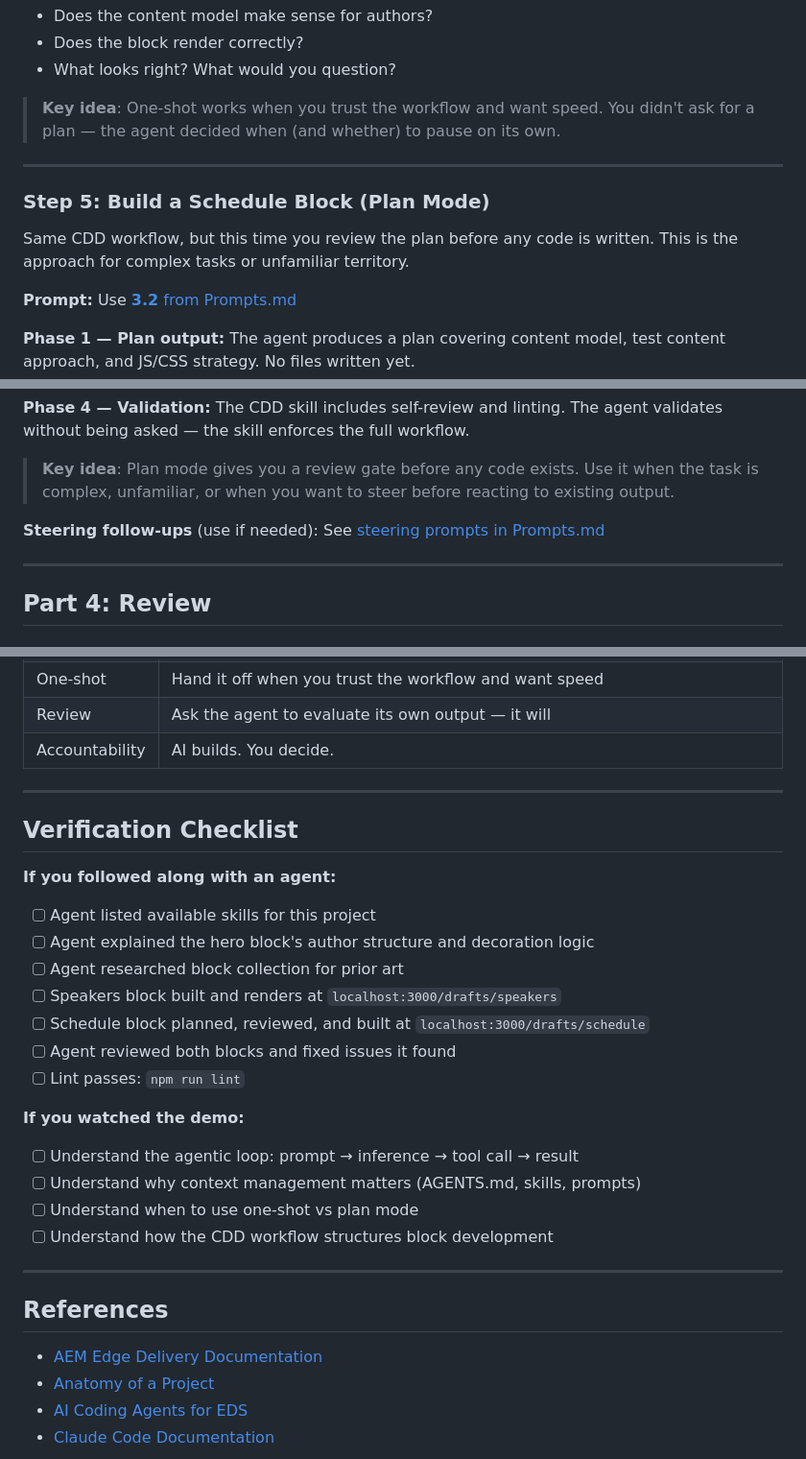
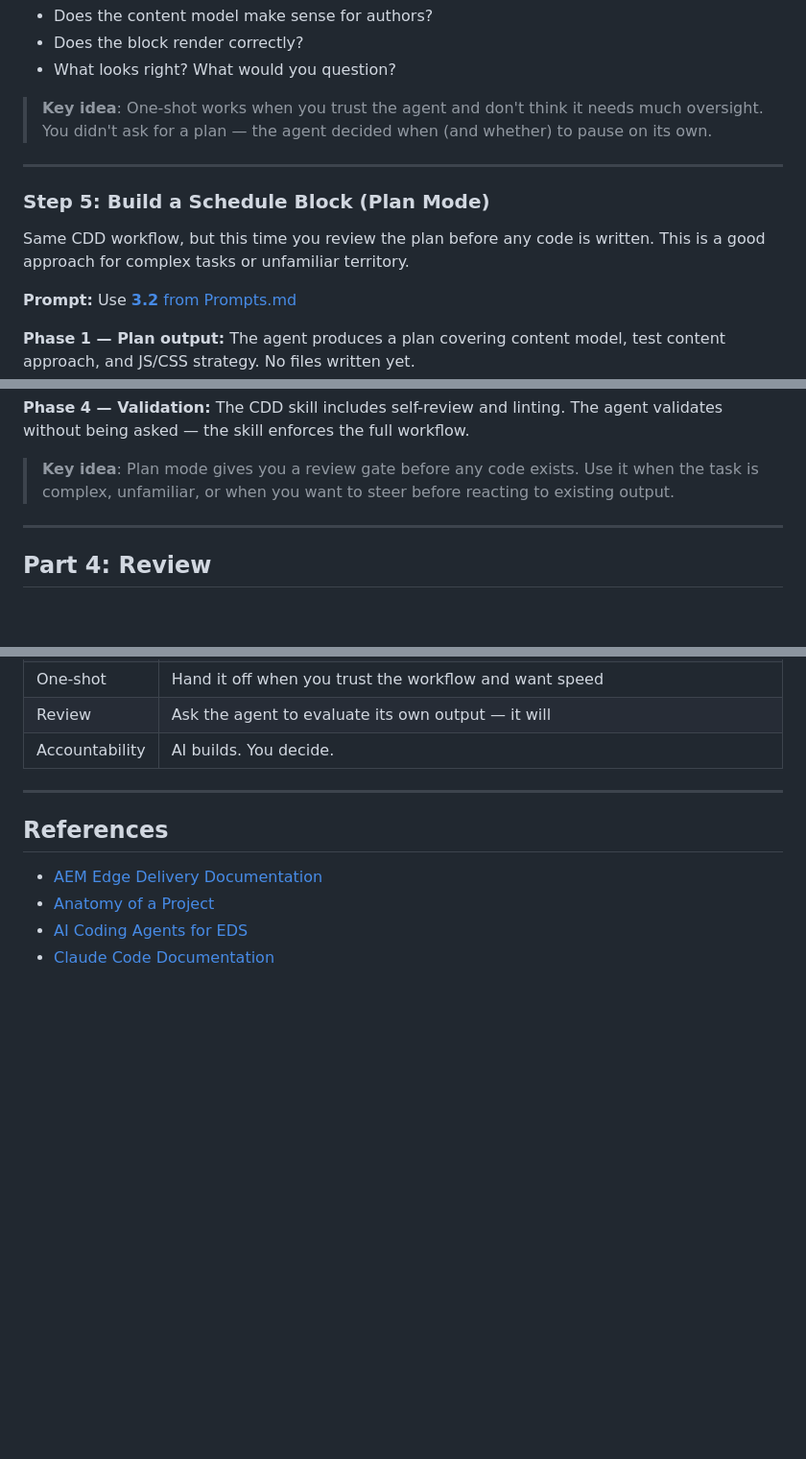
Before and after one commit to cloudadoption/nycmasterclass, a Markdown page: labs/ai-dev/instructions.md, 3 parts joined by grey strips. Shown at 96% size. Rendered like a GitHub page; blank space fills up the shorter version.

Commit message:
docs(ai-dev): fix broken links and remove redundant sections
- Fix nav anchor for Orient section (pointed to non-existent heading)
- Remove dead link to steering follow-ups (section was deleted)
- Remove verification checklist (redundant for both audiences)

Co-Authored-By: Claude Opus 4.6 <noreply@anthropic.com>

```diff
--- a/labs/ai-dev/instructions.md
+++ b/labs/ai-dev/instructions.md
@@ -143,13 +143,13 @@ Hand the agent the goal and let it run the workflow. It decides the content mode
 - Does the block render correctly?
 - What looks right? What would you question?
 
-> **Key idea**: One-shot works when you trust the workflow and want speed. You didn't ask for a plan — the agent decided when (and whether) to pause on its own.
+> **Key idea**: One-shot works when you trust the agent and don't think it needs much oversight. You didn't ask for a plan — the agent decided when (and whether) to pause on its own.
 
 ---
 
 ### Step 5: Build a Schedule Block (Plan Mode)
 
-Same CDD workflow, but this time you review the plan before any code is written. This is the approach for complex tasks or unfamiliar territory.
+Same CDD workflow, but this time you review the plan before any code is written. This is a good approach for complex tasks or unfamiliar territory.
 
 **Prompt:** Use [**3.2** from Prompts.md](Prompts.md#32--schedule-block-plan-mode)
 
@@ -173,8 +173,6 @@ The agent writes `blocks/schedule/schedule.js` and `blocks/schedule/schedule.css
 The CDD skill includes self-review and linting. The agent validates without being asked — the skill enforces the full workflow.
 
 > **Key idea**: Plan mode gives you a review gate before any code exists. Use it when the task is complex, unfamiliar, or when you want to steer before reacting to existing output.
-
-**Steering follow-ups** (use if needed): See [steering prompts in Prompts.md](Prompts.md#steering-follow-ups-use-if-needed)
 
 ---
 
@@ -230,25 +228,6 @@ After 3+ minutes with no output, cancel (Escape in Claude Code) and retry with a
 
 ---
 
-## Verification Checklist
-
-**If you followed along with an agent:**
-- [ ] Agent listed available skills for this project
-- [ ] Agent explained the hero block's author structure and decoration logic
-- [ ] Agent researched block collection for prior art
-- [ ] Speakers block built and renders at `localhost:3000/drafts/speakers`
-- [ ] Schedule block planned, reviewed, and built at `localhost:3000/drafts/schedule`
-- [ ] Agent reviewed both blocks and fixed issues it found
-- [ ] Lint passes: `npm run lint`
-
-**If you watched the demo:**
-- [ ] Understand the agentic loop: prompt → inference → tool call → result
-- [ ] Understand why context management matters (AGENTS.md, skills, prompts)
-- [ ] Understand when to use one-shot vs plan mode
-- [ ] Understand how the CDD workflow structures block development
-
----
-
 ## References
 
 - [AEM Edge Delivery Documentation](https://www.aem.live/docs/)
```
Also changed, not shown: other parts of labs/ai-dev/instructions.md (+1 -1 lines).
